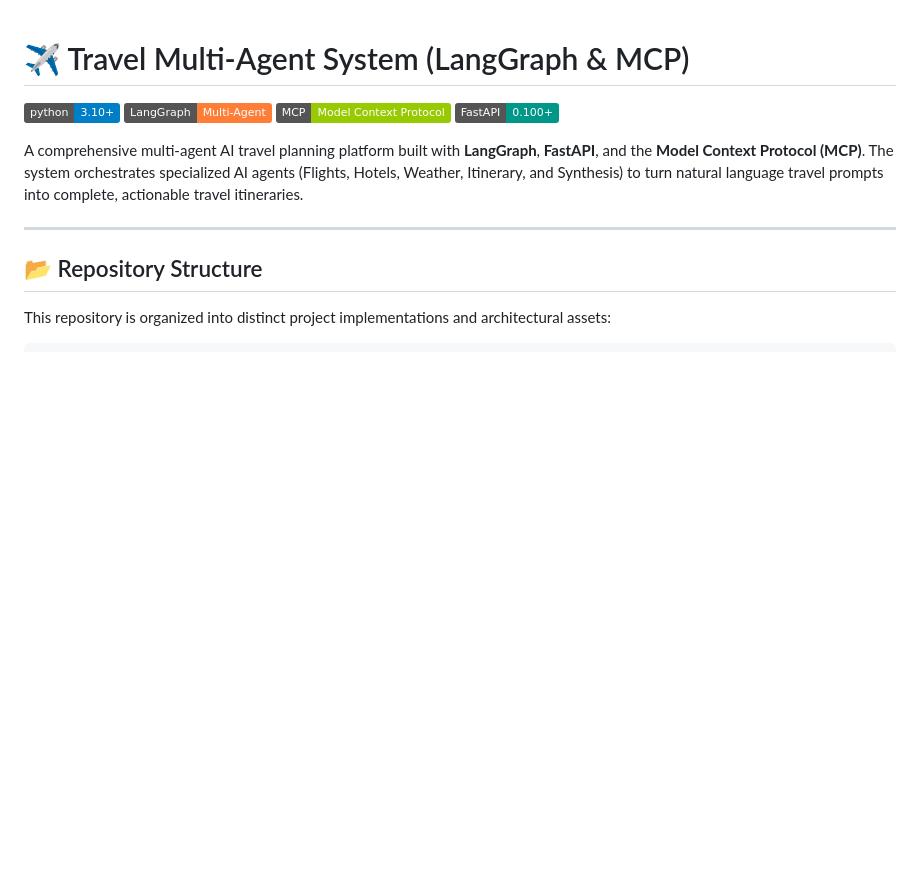
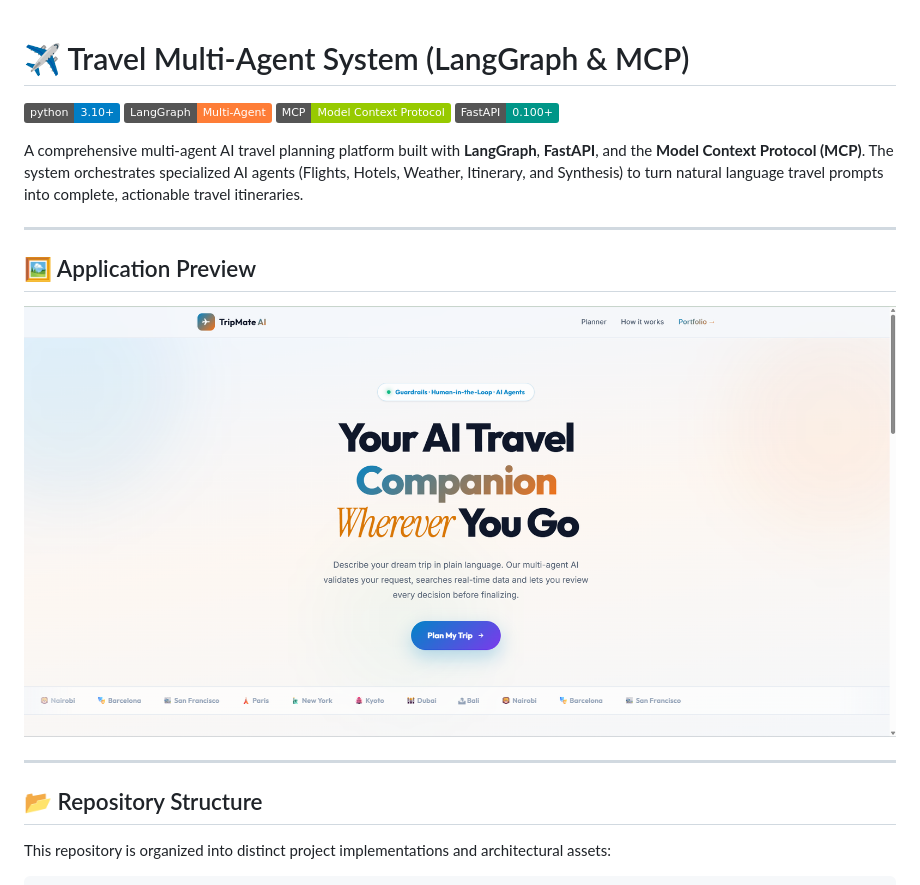
Before and after one commit to DevoUmair/travel-multi-agent, a Markdown page: readme.md, the part around the change. Drawn GitHub-style; pictures changed too: assets/application.png (added); badges without logos; blank space fills up the shorter version.

```diff
--- a/readme.md
+++ b/readme.md
@@ -6,6 +6,12 @@
 [![FastAPI](https://img.shields.io/badge/FastAPI-0.100%2B-009688.svg)](https://fastapi.tiangolo.com/)
 
 A comprehensive multi-agent AI travel planning platform built with **LangGraph**, **FastAPI**, and the **Model Context Protocol (MCP)**. The system orchestrates specialized AI agents (Flights, Hotels, Weather, Itinerary, and Synthesis) to turn natural language travel prompts into complete, actionable travel itineraries.
+
+---
+
+## 🖼️ Application Preview
+
+![TripMate AI — Application UI](assets/application.png)
 
 ---
 
```
Also changed, not shown: 8 other files.
